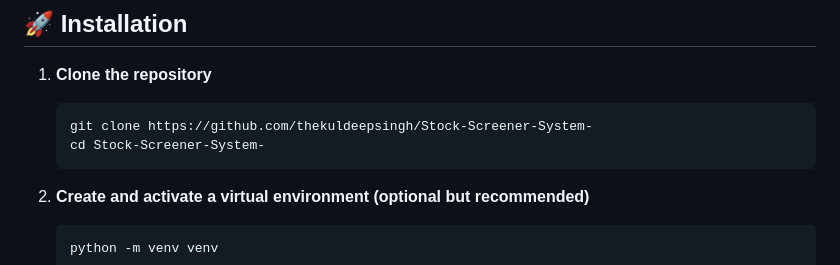
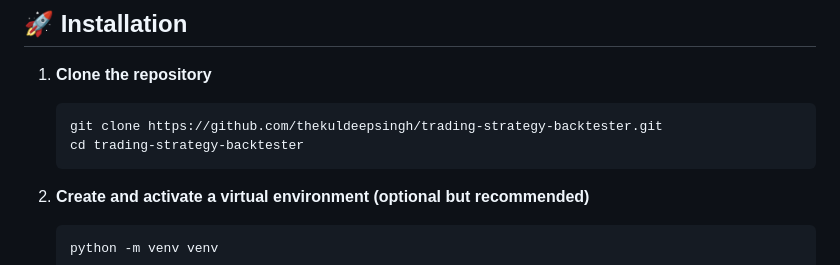
Before and after one commit to thekuldeepsingh/100-Days-Of-Hell-With-Python-Algotrading, a Markdown page: Day_82_Trading_Strategy_Backtester/README.md, the part around the change. Rendered like a GitHub page.

Commit message:
trading strategy backtester

````diff
--- a/Day_82_Trading_Strategy_Backtester/README.md
+++ b/Day_82_Trading_Strategy_Backtester/README.md
@@ -32,8 +32,8 @@ Try the application live on Replit: [Stock Strategy Backtester](https://replit.c
 
 1. **Clone the repository**
    ```bash
-   git clone https://github.com/thekuldeepsingh/Stock-Screener-System-
-   cd Stock-Screener-System-
+   git clone https://github.com/thekuldeepsingh/trading-strategy-backtester.git
+   cd trading-strategy-backtester
    ```
 
 2. **Create and activate a virtual environment (optional but recommended)**
````
